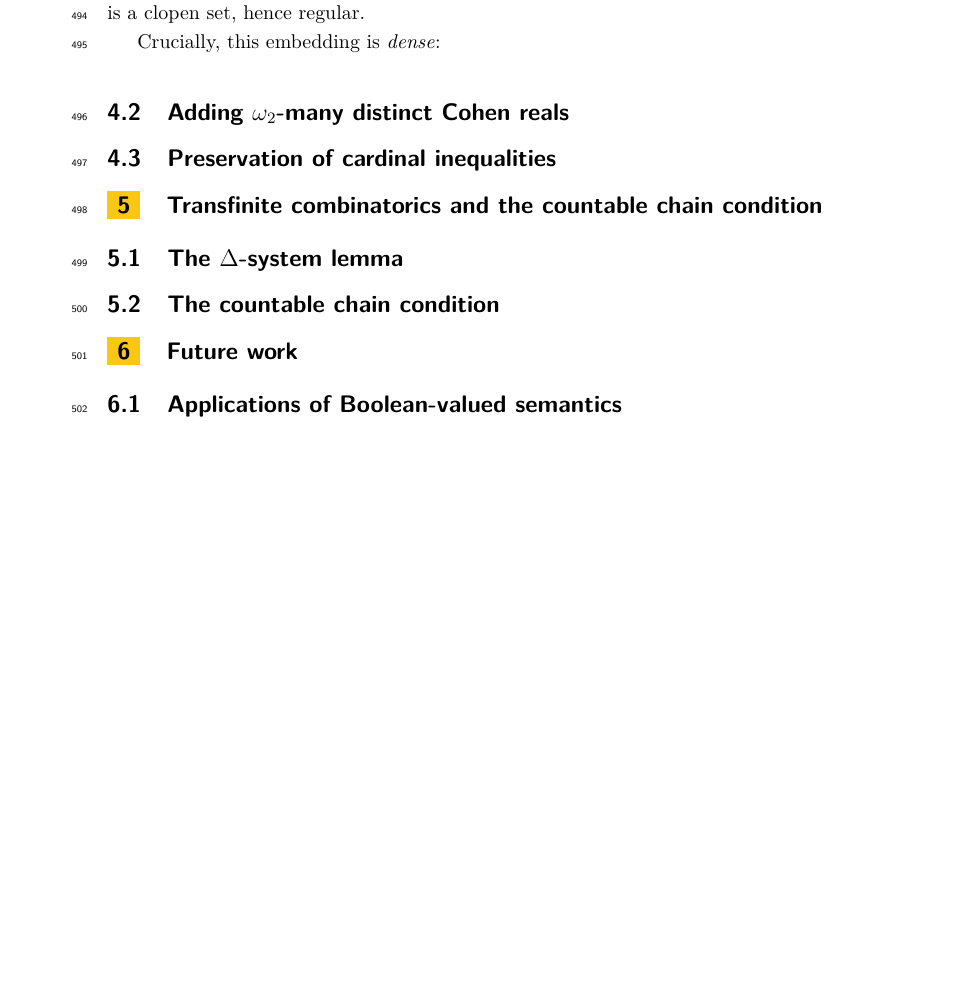
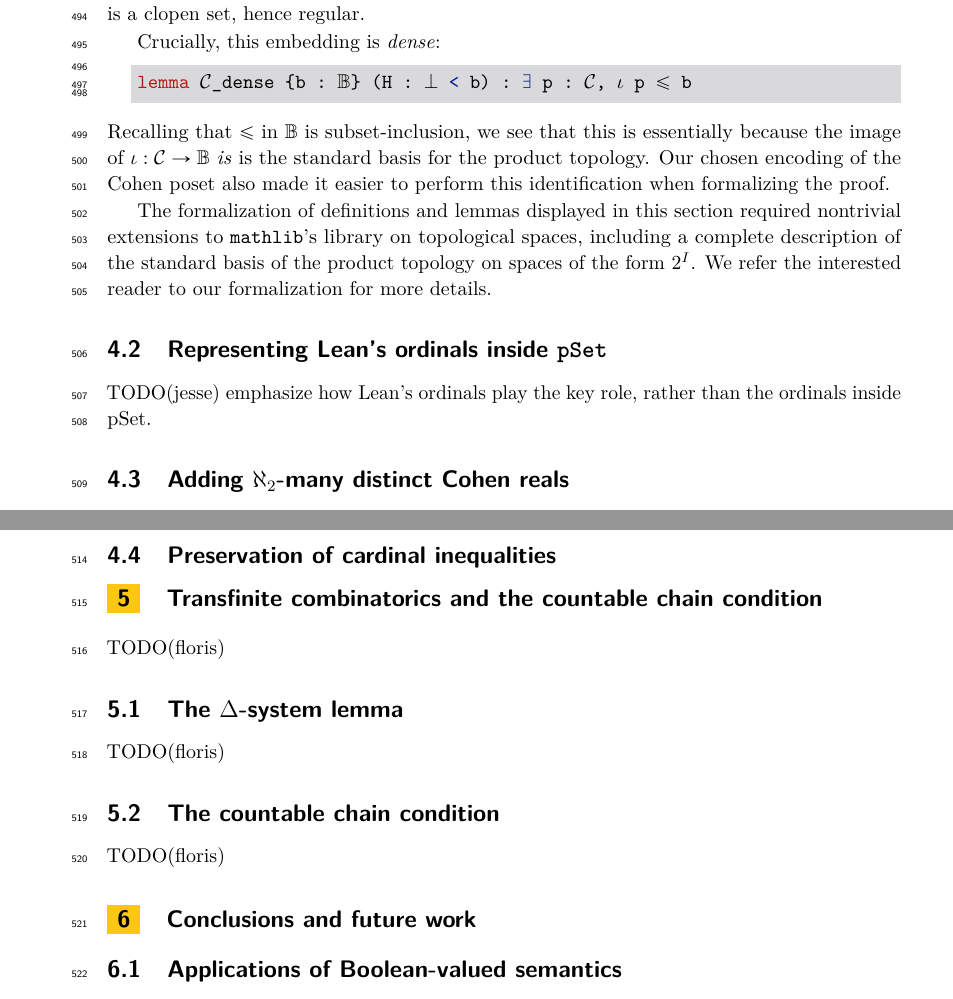
Before and after one commit to flypitch/flypitch-itp-2019, a LaTeX paper (flypitch-itp-2019.tex): part of page 12 of 13 before the commit and two parts of page 12 of 14 after it, the two joined at a grey line, cut so that both start at the same text, the shorter picture padded with empty space. The pictures show the PDF file flypitch-itp-2019.pdf that the author committed with the source.

Commit message:
Checkpoint

```diff
--- a/flypitch-itp-2019.tex
+++ b/flypitch-itp-2019.tex
@@ -411,19 +411,30 @@ def ι : 𝒞 → 𝔹 := λ p, {S | p.ins ⊆ S ∧ p.out ⊆ - S}
 That is, we send each \lil{c : 𝒞} all the subsets which satisfy the specification given by \lil{c}. This is a clopen set, hence regular.
 
 Crucially, this embedding is \emph{dense}:
+\begin{lstlisting}
+lemma 𝒞_dense {b : 𝔹} (H : ⊥ < b) : ∃ p : 𝒞, ι p ≤ b
+\end{lstlisting}
+Recalling that $\leq$ in $\B$ is subset-inclusion, we see that this is essentially because the image of $\iota : \mathcal{C} \to \B$ \emph{is} is the standard basis for the product topology. Our chosen encoding of the Cohen poset also made it easier to perform this identification when formalizing the proof.
 
-\subsection{Adding $\omega_2$-many distinct Cohen reals}
+The formalization of definitions and lemmas displayed in this section required nontrivial extensions to \lil{mathlib}'s library on topological spaces, including a complete description of the standard basis of the product topology on spaces of the form $2^I$. We refer the interested reader to our formalization for more details.
+
+\subsection{Representing Lean's ordinals inside \lil{pSet}}
+TODO(jesse) emphasize how Lean's ordinals play the key role, rather than the ordinals inside pSet.
+\subsection{Adding $\aleph_2$-many distinct Cohen reals}
+As we saw in \autoref{def-powerset}, for any $\B$-valued set $x$, characteristic functions into $\B$ from the underlying type of $x$ determine $\B$-valued subsets of $x$. While the ingredients $\aleph_2$ and $\mathbb{N}$ for $\B$ are external to \lil{bSet 𝔹}, they are represented nonetheless inside \lil{bSet 𝔹} by their check-names (\autoref{def-check}) $\check{\aleph_2}$ and $\check{\mathbb{N}}$.
 
 \subsection{Preservation of cardinal inequalities}
 
 \section{Transfinite combinatorics and the countable chain condition}
 \label{sect:ccc}
+TODO(floris)
+\subsection{The $\Delta$-system lemma}
+TODO(floris)
+\subsection{The countable chain condition}
+TODO(floris)
 
-\subsection{The $\Delta$-system lemma}
+\section{Conclusions and future work}
 
-\subsection{The countable chain condition}
-
-\section{Future work}
 
 \subsection{Applications of Boolean-valued semantics}
 
```
Also changed, not shown: flypitch-itp-2019.pdf, flypitch-itp-2019.tex (3 more changed lines), 6 other files.
